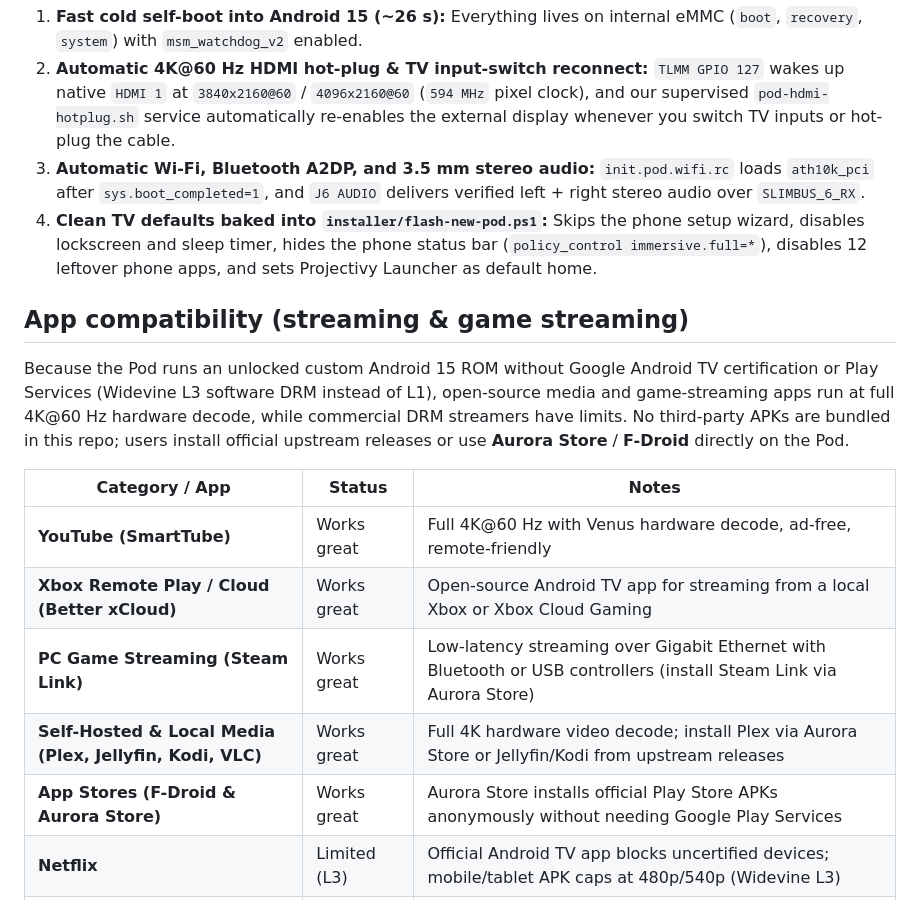
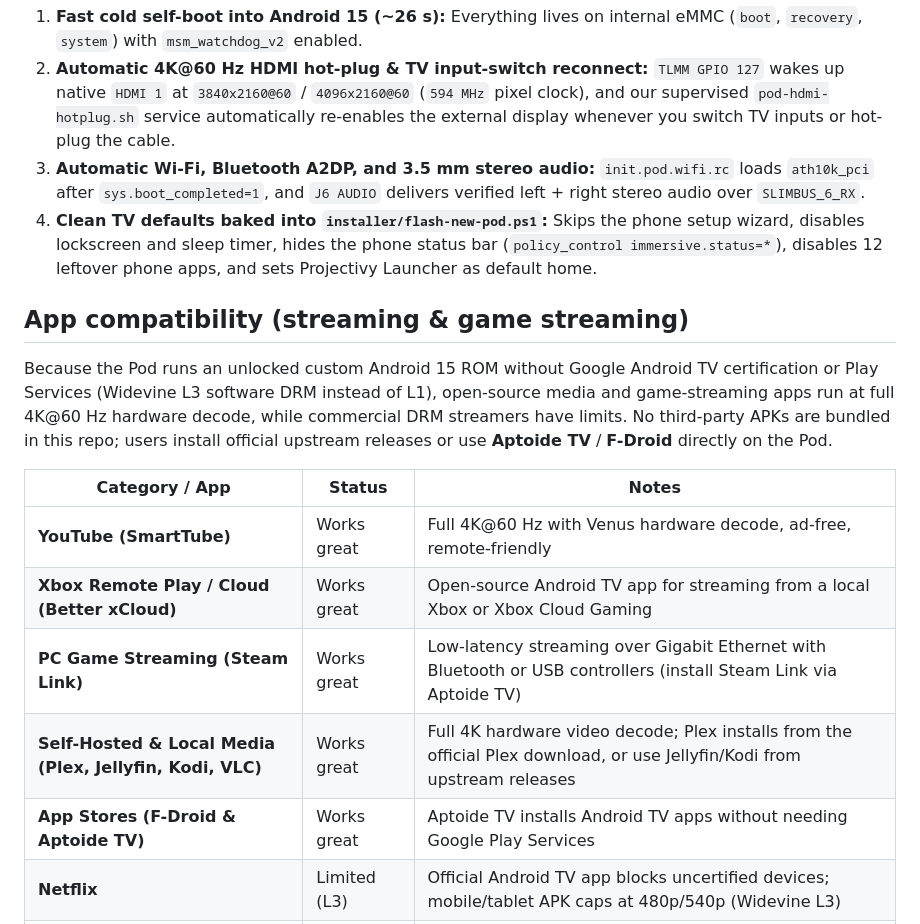
Before and after one commit to NotADevIAmaMeatPopsicle/Solstice-Pod-TV, a Markdown page: docs/SOFTWARE.md, the part around one of its changes. Rendered like a GitHub page.

```diff
--- a/docs/SOFTWARE.md
+++ b/docs/SOFTWARE.md
@@ -37,19 +41,19 @@ We switched to **Projectivy Launcher** (ad-free, with a large Android TV theming
 1. **Fast cold self-boot into Android 15 (~26 s):** Everything lives on internal eMMC (`boot`, `recovery`, `system`) with `msm_watchdog_v2` enabled.
 2. **Automatic 4K@60 Hz HDMI hot-plug & TV input-switch reconnect:** `TLMM GPIO 127` wakes up native `HDMI 1` at `3840x2160@60` / `4096x2160@60` (`594 MHz` pixel clock), and our supervised `pod-hdmi-hotplug.sh` service automatically re-enables the external display whenever you switch TV inputs or hot-plug the cable.
 3. **Automatic Wi-Fi, Bluetooth A2DP, and 3.5 mm stereo audio:** `init.pod.wifi.rc` loads `ath10k_pci` after `sys.boot_completed=1`, and `J6 AUDIO` delivers verified left + right stereo audio over `SLIMBUS_6_RX`.
-4. **Clean TV defaults baked into `installer/flash-new-pod.ps1`:** Skips the phone setup wizard, disables lockscreen and sleep timer, hides the phone status bar (`policy_control immersive.full=*`), disables 12 leftover phone apps, and sets Projectivy Launcher as default home.
+4. **Clean TV defaults baked into `installer/flash-new-pod.ps1`:** Skips the phone setup wizard, disables lockscreen and sleep timer, hides the phone status bar (`policy_control immersive.status=*`), disables 12 leftover phone apps, and sets Projectivy Launcher as default home.
 
 ## App compatibility (streaming & game streaming)
 
-Because the Pod runs an unlocked custom Android 15 ROM without Google Android TV certification or Play Services (Widevine L3 software DRM instead of L1), open-source media and game-streaming apps run at full 4K@60 Hz hardware decode, while commercial DRM streamers have limits. No third-party APKs are bundled in this repo; users install official upstream releases or use **Aurora Store** / **F-Droid** directly on the Pod.
+Because the Pod runs an unlocked custom Android 15 ROM without Google Android TV certification or Play Services (Widevine L3 software DRM instead of L1), open-source media and game-streaming apps run at full 4K@60 Hz hardware decode, while commercial DRM streamers have limits. No third-party APKs are bundled in this repo; users install official upstream releases or use **Aptoide TV** / **F-Droid** directly on the Pod.
 
 | Category / App | Status | Notes |
 | --- | --- | --- |
 | **YouTube (SmartTube)** | Works great | Full 4K@60 Hz with Venus hardware decode, ad-free, remote-friendly |
 | **Xbox Remote Play / Cloud (Better xCloud)** | Works great | Open-source Android TV app for streaming from a local Xbox or Xbox Cloud Gaming |
-| **PC Game Streaming (Steam Link)** | Works great | Low-latency streaming over Gigabit Ethernet with Bluetooth or USB controllers (install Steam Link via Aurora Store) |
-| **Self-Hosted & Local Media (Plex, Jellyfin, Kodi, VLC)** | Works great | Full 4K hardware video decode; install Plex via Aurora Store or Jellyfin/Kodi from upstream releases |
-| **App Stores (F-Droid & Aurora Store)** | Works great | Aurora Store installs official Play Store APKs anonymously without needing Google Play Services |
+| **PC Game Streaming (Steam Link)** | Works great | Low-latency streaming over Gigabit Ethernet with Bluetooth or USB controllers (install Steam Link via Aptoide TV) |
+| **Self-Hosted & Local Media (Plex, Jellyfin, Kodi, VLC)** | Works great | Full 4K hardware video decode; Plex installs from the official Plex download, or use Jellyfin/Kodi from upstream releases |
+| **App Stores (F-Droid & Aptoide TV)** | Works great | Aptoide TV installs Android TV apps without needing Google Play Services |
 | **Netflix** | Limited (L3) | Official Android TV app blocks uncertified devices; mobile/tablet APK caps at 480p/540p (Widevine L3) |
 | **Max (HBO), Prime Video, Hulu, Disney+** | Limited (L3) | Typically need Play Services / microG to sign in, cap at 720p/1080p on Widevine L3, and some enforce Play Integrity checks |
 | **Apple TV** | Blocked (DRM) | Requires certified Widevine L1 and Google Play Services; refuses DRM playback on unlocked custom ROMs |
```
Also changed, not shown: other parts of docs/SOFTWARE.md (+9 -5 lines), docs/images/ui-home-apps.jpg (added), docs/images/ui-projectivy-home.jpg (deleted), docs/images/ui-smarttube.jpg (added), 1 other file.
